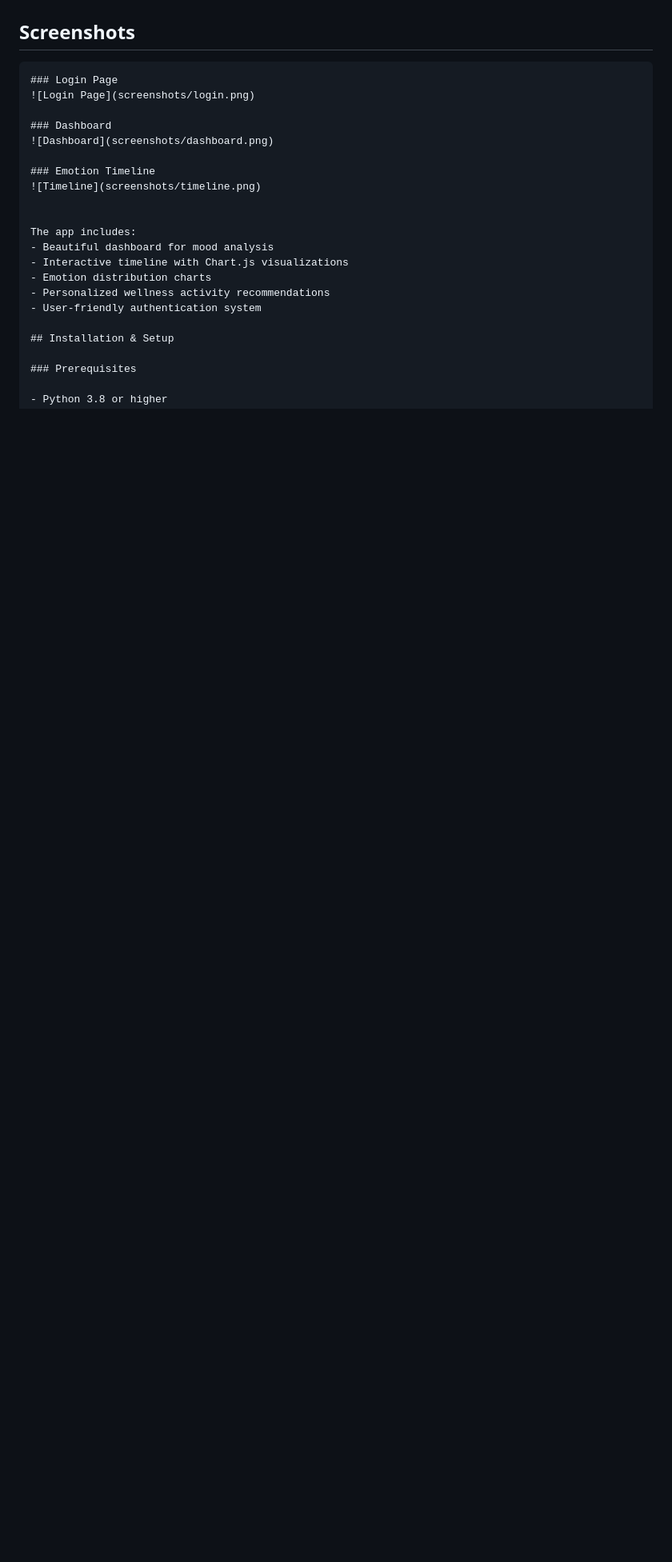
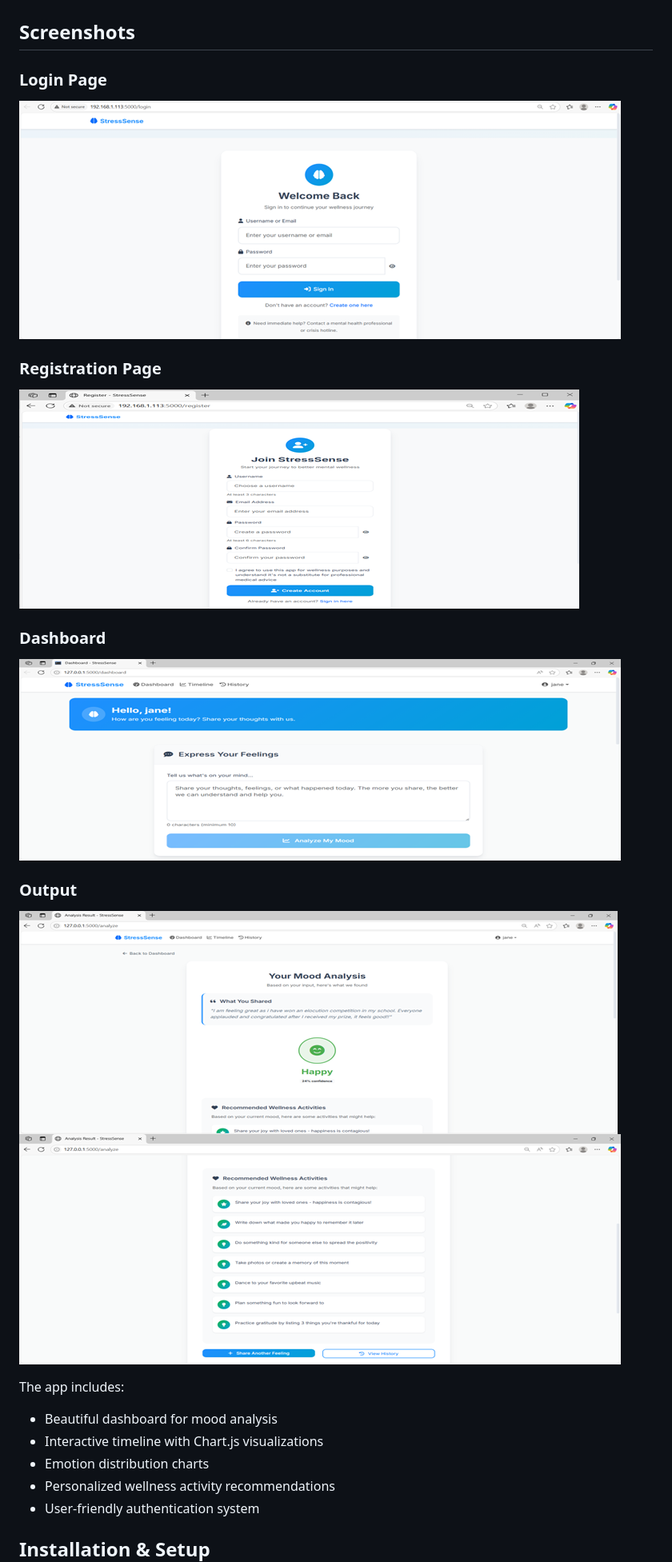
Before and after one commit to Gladys-12/AI-Powered-Text-Based-Stress-Detection-System-with-Activity-Suggestions-for-Mental-Wellbeing, a Markdown page: StressSenseTracker/README.md, the part around the change. Shown: that part at 80% size. GitHub-like rendering; blank space fills up the shorter version.

````diff
--- a/StressSenseTracker/README.md
+++ b/StressSenseTracker/README.md
@@ -14,16 +14,20 @@ A Flask-based mental health web application that detects stress levels from text
 
 ## Screenshots
 
-```markdown
+
 ### Login Page
 ![Login Page](screenshots/login.png)
+
+### Registration Page
+![Register Page](screenshots/register.png)
+
 
 ### Dashboard
 ![Dashboard](screenshots/dashboard.png)
 
-### Emotion Timeline
-![Timeline](screenshots/timeline.png)
-
+### Output
+![Output](screenshots/outpput1.png)
+![Output1](screenshots/output2.png)
 
 The app includes:
 - Beautiful dashboard for mood analysis
````
